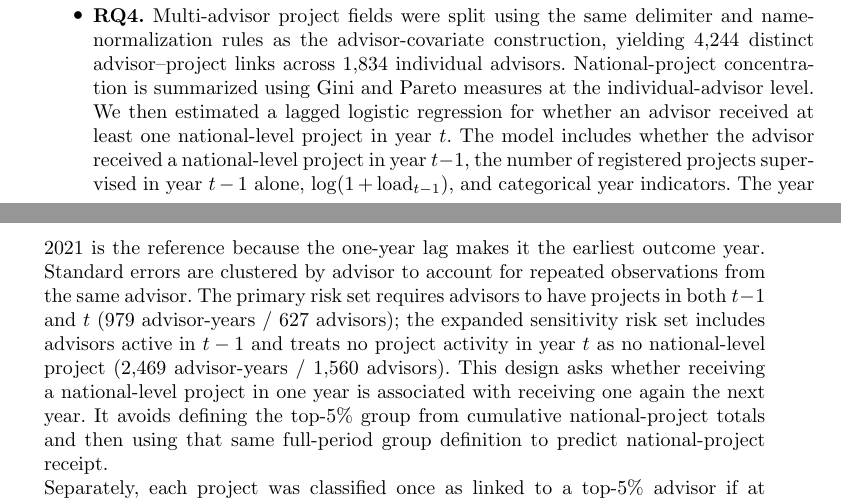
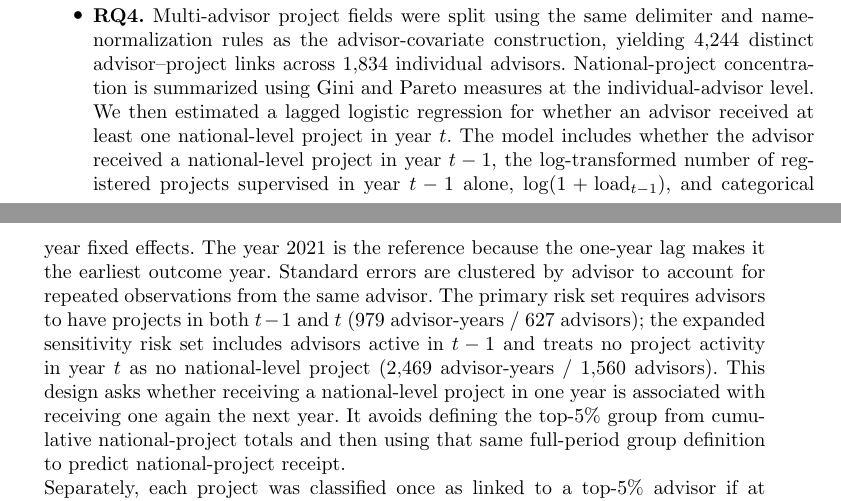
Before and after one commit to victoryangcw/RTAS-knowledge-diffusion, a LaTeX paper (manuscript/springer_submission/main.tex): two parts of pages 14 and 15 of 33, joined at a grey line, cut so that both start at the same text. Compiled offline with pdfLaTeX.

Commit message:
Clarify transformation of the RQ4 prior-year project count

```diff
--- a/manuscript/springer_submission/main.tex
+++ b/manuscript/springer_submission/main.tex
@@ -221,7 +221,7 @@ For descriptive context, we also calculated a one-way ANOVA across the 39 academ
 
 Advisor-level dependence was examined separately among single-advisor projects. After restricting the data to complete cases, we combined academic-unit fixed effects with standard errors clustered by advisor; this allows for the possibility that projects supervised by the same advisor have related outcomes. We repeated the clustering using academic-unit-by-normalized-advisor-name identifiers to reduce the risk of treating different people with the same name as one advisor. We also examined a crossed random-intercept model with separate terms for academic units and advisors. This model reached a boundary solution, with the academic-unit variance estimated at zero. Because it did not provide a separately estimated variance for both sources of clustering in this restricted sample, we report it only as a diagnostic check and do not use it for substantive inference.
 
-\item \textbf{RQ4.} Multi-advisor project fields were split using the same delimiter and name-normalization rules as the advisor-covariate construction, yielding 4,244 distinct advisor--project links across 1,834 individual advisors. National-project concentration is summarized using Gini and Pareto measures at the individual-advisor level. We then estimated a lagged logistic regression for whether an advisor received at least one national-level project in year $t$. The model includes whether the advisor received a national-level project in year $t-1$, the number of registered projects supervised in year $t-1$ alone, $\log(1+\mathrm{load}_{t-1})$, and categorical year indicators. The year 2021 is the reference because the one-year lag makes it the earliest outcome year. Standard errors are clustered by advisor to account for repeated observations from the same advisor. The primary risk set requires advisors to have projects in both $t-1$ and $t$ (979 advisor-years / 627 advisors); the expanded sensitivity risk set includes advisors active in $t-1$ and treats no project activity in year $t$ as no national-level project (2,469 advisor-years / 1,560 advisors). This design asks whether receiving a national-level project in one year is associated with receiving one again the next year. It avoids defining the top-5\% group from cumulative national-project totals and then using that same full-period group definition to predict national-project receipt.
+\item \textbf{RQ4.} Multi-advisor project fields were split using the same delimiter and name-normalization rules as the advisor-covariate construction, yielding 4,244 distinct advisor--project links across 1,834 individual advisors. National-project concentration is summarized using Gini and Pareto measures at the individual-advisor level. We then estimated a lagged logistic regression for whether an advisor received at least one national-level project in year $t$. The model includes whether the advisor received a national-level project in year $t-1$, the log-transformed number of registered projects supervised in year $t-1$ alone, $\log(1+\mathrm{load}_{t-1})$, and categorical year fixed effects. The year 2021 is the reference because the one-year lag makes it the earliest outcome year. Standard errors are clustered by advisor to account for repeated observations from the same advisor. The primary risk set requires advisors to have projects in both $t-1$ and $t$ (979 advisor-years / 627 advisors); the expanded sensitivity risk set includes advisors active in $t-1$ and treats no project activity in year $t$ as no national-level project (2,469 advisor-years / 1,560 advisors). This design asks whether receiving a national-level project in one year is associated with receiving one again the next year. It avoids defining the top-5\% group from cumulative national-project totals and then using that same full-period group definition to predict national-project receipt.
 
 Separately, each project was classified once as linked to a top-5\% advisor if at least one of its advisors belonged to the top 5\% of individual advisors ranked by cumulative national-project count. These projects were compared descriptively with the remaining projects using a Welch unequal-variance $t$ test and Cohen's $d$. This comparison is not treated as an independent causal or confirmatory test.
 \end{itemize}
```
